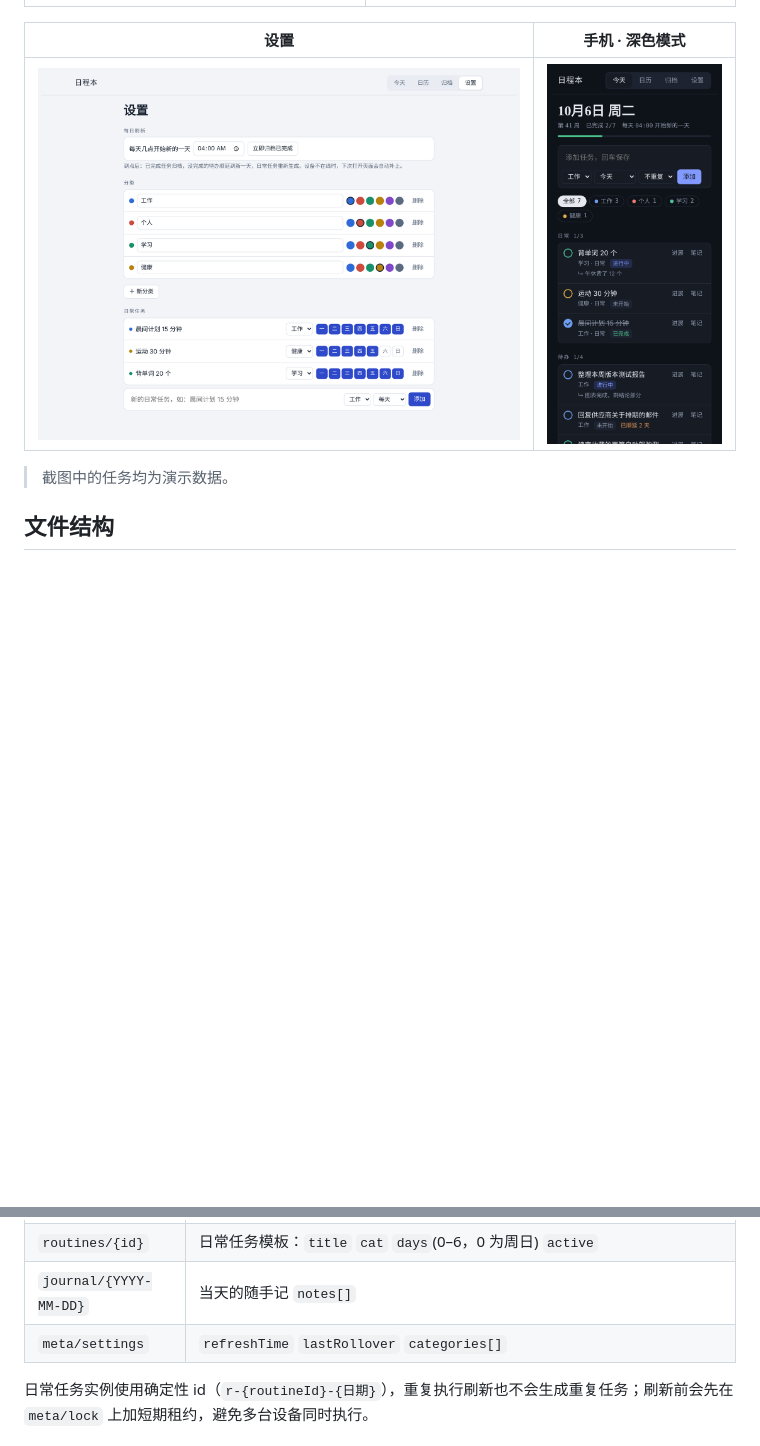
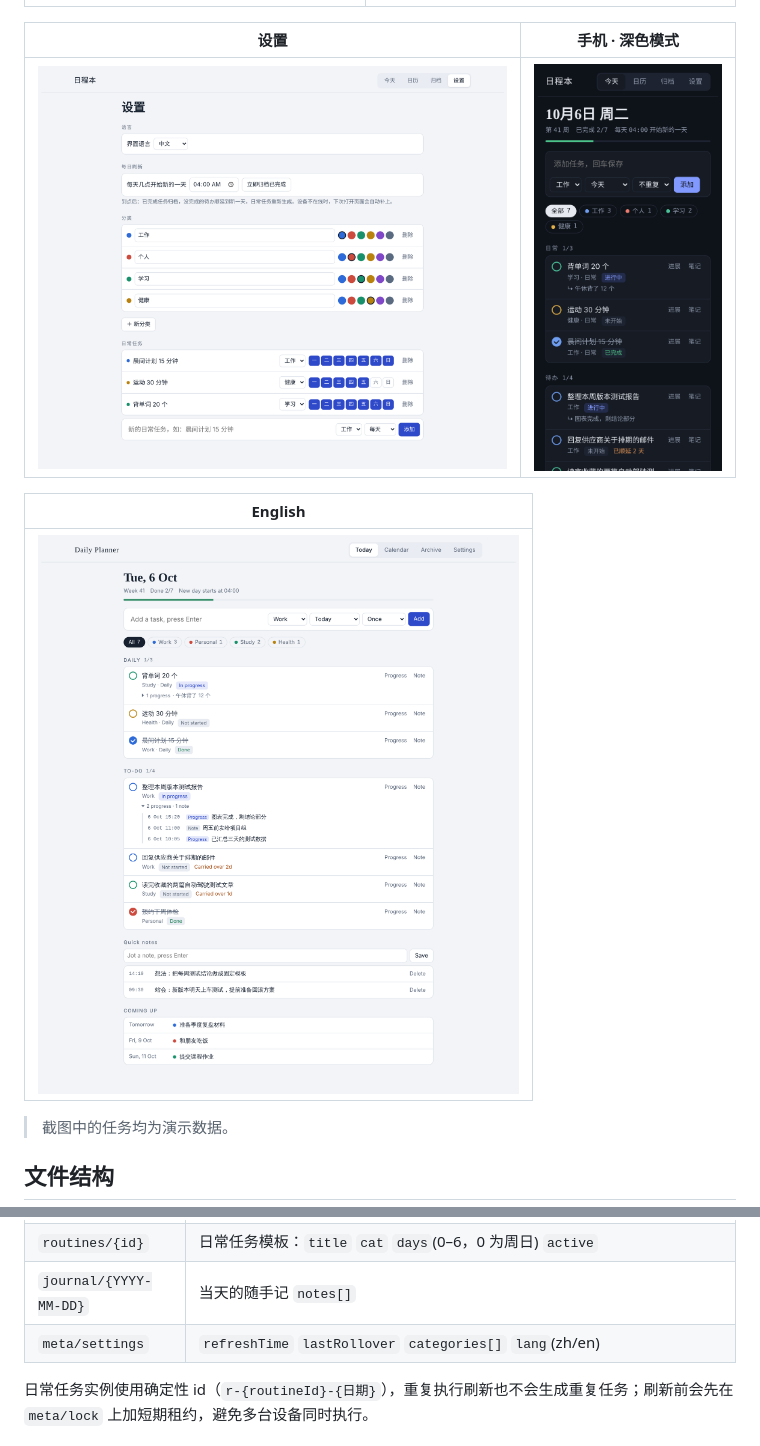
Before and after one commit to samuraiking/daily-planner, a Markdown page: README.md, 2 parts joined by grey strips. Drawn GitHub-style; pictures changed too: screenshots/06-settings.png, screenshots/08-english.png (added); blank space fills up the shorter version.

```diff
--- a/README.md
+++ b/README.md
@@ -33,6 +35,10 @@
 | 设置 | 手机 · 深色模式 |
 |---|---|
 | ![设置](screenshots/06-settings.png) | ![手机深色](screenshots/07-mobile-dark.png) |
+
+| English |
+|---|
+| ![English](screenshots/08-english.png) |
 
 > 截图中的任务均为演示数据。
 
@@ -63,7 +69,7 @@ python tools/build_demo.py
 | `tasks/{id}` | `title` `cat` `kind`(once/daily) `routineId` `date` `originDate` `status`(todo/doing/done) `progress[]` `notes[]` `createdAt` `doneAt` `archived` `missed` |
 | `routines/{id}` | 日常任务模板：`title` `cat` `days`(0–6，0 为周日) `active` |
 | `journal/{YYYY-MM-DD}` | 当天的随手记 `notes[]` |
-| `meta/settings` | `refreshTime` `lastRollover` `categories[]` |
+| `meta/settings` | `refreshTime` `lastRollover` `categories[]` `lang`(zh/en) |
 
 日常任务实例使用确定性 id（`r-{routineId}-{日期}`），重复执行刷新也不会生成重复任务；刷新前会先在 `meta/lock` 上加短期租约，避免多台设备同时执行。
 
```
Also changed, not shown: other parts of README.md (+3 -1 lines), screenshots/01-today.png, screenshots/02-task-detail.png, 2 other files.
